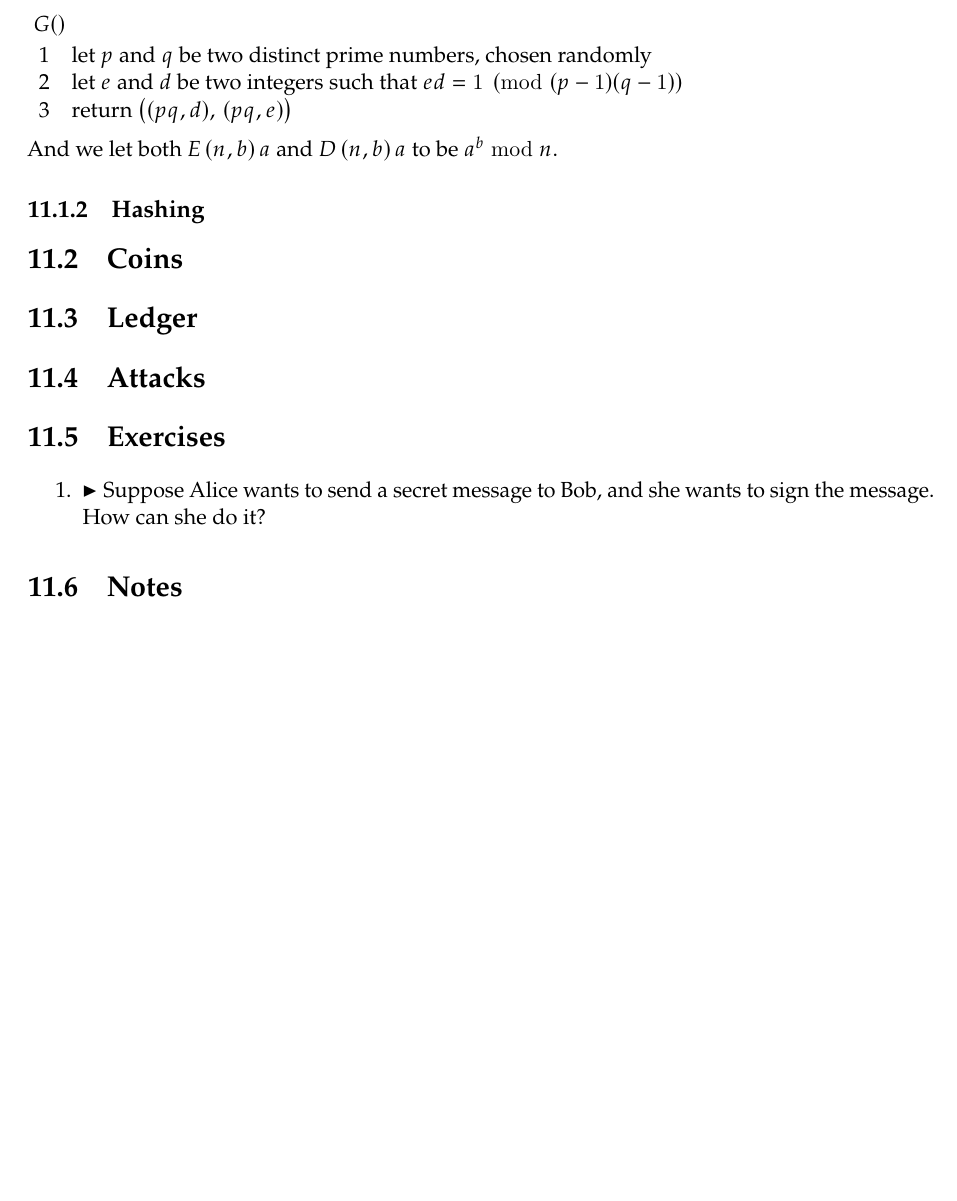
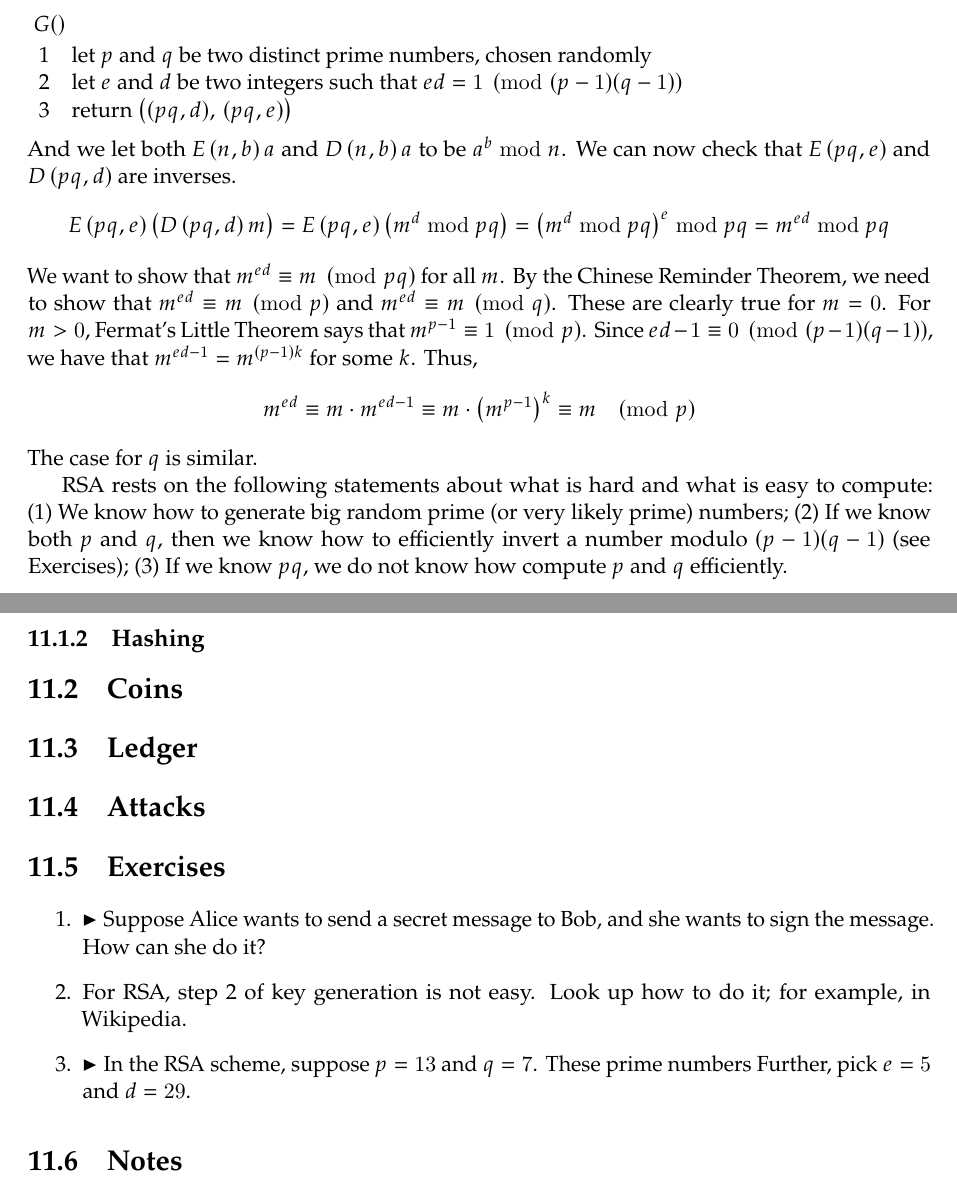
Before and after one commit to rgrig/systems-book, a LaTeX thesis (main.tex, which reads 10-bitcoin.tex): part of page 69 of 70 before the commit and two parts of pages 69 and 70 of 71 after it, the two joined at a grey line, cut so that both start at the same text, the shorter picture padded with empty space. Compiled offline with pdfLaTeX.

Commit message:
slow progress on crypto

```diff
--- a/10-bitcoin.tex
+++ b/10-bitcoin.tex
@@ -131,7 +131,29 @@ One example is the basic RSA scheme, which works as follows:
 \medskip
 \noindent
 And we let both $E\,(n,b)\,a$ and $D\,(n,b)\,a$ to be $a^b \bmod n$.
+We can now check that $E\,(pq,e)$ and $D\,(pq,d)$ are inverses.
+\begin{align*}
+E\,(pq,e)\,\bigl(D\,(pq,d)\,m\bigr)
+  = E\,(pq,e)\,\bigl(m^d \bmod pq\bigr)
+  = \bigl(m^d \bmod pq\bigr)^e \bmod pq
+  = m^{ed} \bmod pq
+\end{align*}
+We want to show that $m^{ed}\equiv m \pmod{pq}$ for all~$m$.
+By the Chinese Reminder Theorem, we need to show that $m^{ed} \equiv m \pmod{p}$ and $m^{ed} \equiv m \pmod{q}$.
+These are clearly true for $m=0$.
+For $m>0$, Fermat's Little Theorem says that $m^{p-1} \equiv 1 \pmod{p}$.
+Since $ed-1 \equiv 0 \pmod{(p-1)(q-1)}$, we have that $m^{ed-1}=m^{(p-1)k}$ for some~$k$.
+Thus,
+\begin{align*}
+m^{ed} \equiv m \cdot m^{ed-1} \equiv m \cdot \bigl(m^{p-1}\bigr)^k \equiv m
+  \pmod{p}
+\end{align*}
+The case for $q$ is similar.
 
+RSA rests on the following statements about what is hard and what is easy to compute:
+(1)~We know how to generate big random prime (or very likely prime) numbers;
+(2)~If we know both $p$ and $q$, then we know how to efficiently invert a number modulo $(p-1)(q-1)$ (see Exercises);
+(3)~If we know $pq$, we do not know how compute $p$ and $q$ efficiently.
 
 \subsection{Hashing}
 
@@ -148,6 +170,17 @@ And we let both $E\,(n,b)\,a$ and $D\,(n,b)\,a$ to be $a^b \bmod n$.
   $\blacktriangleright$
   Suppose Alice wants to send a secret message to Bob, and she wants to sign the message.
   How can she do it?
+
+\item
+  For RSA, step~2 of key generation is not easy.
+  Look up how to do it; for example, in Wikipedia.
+
+\item
+  $\blacktriangleright$
+  In the RSA scheme, suppose $p=13$ and $q=7$.
+  These prime numbers
+  Further, pick $e=5$ and $d=29$.
+
 \end{enumerate}
 
 \section{Notes}
```
